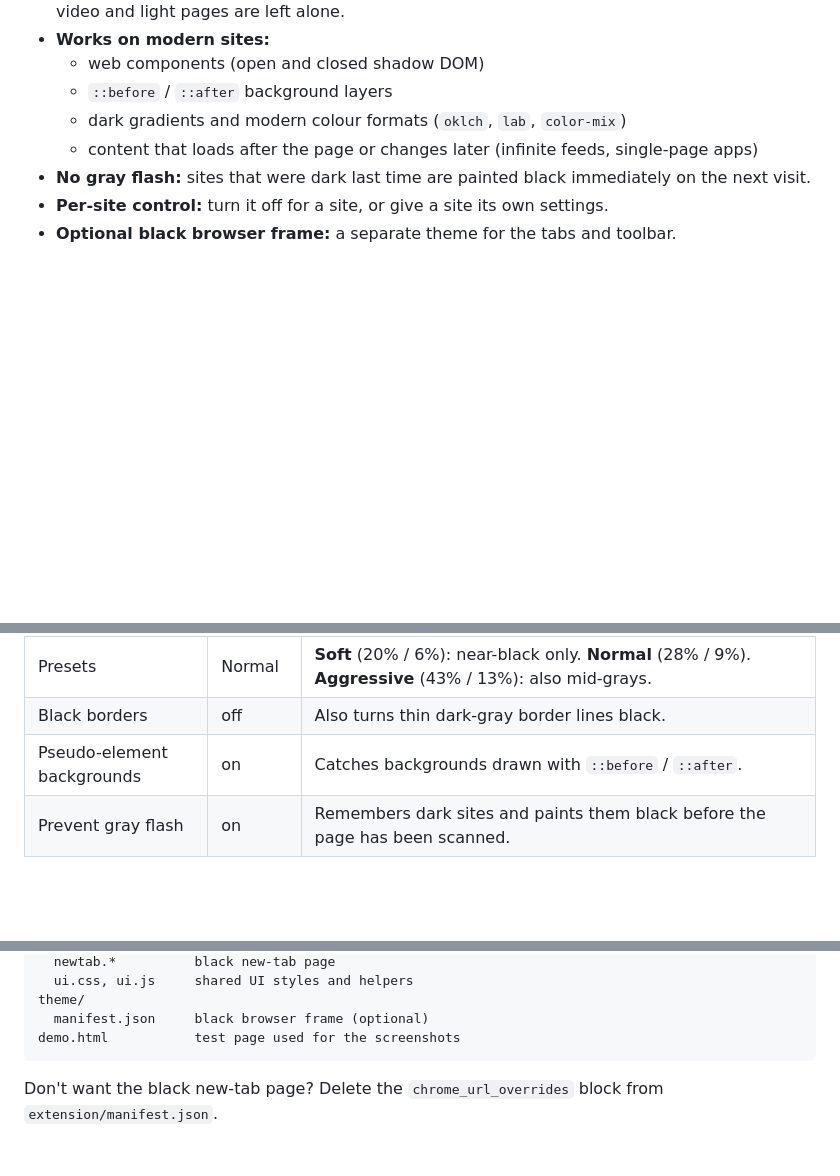
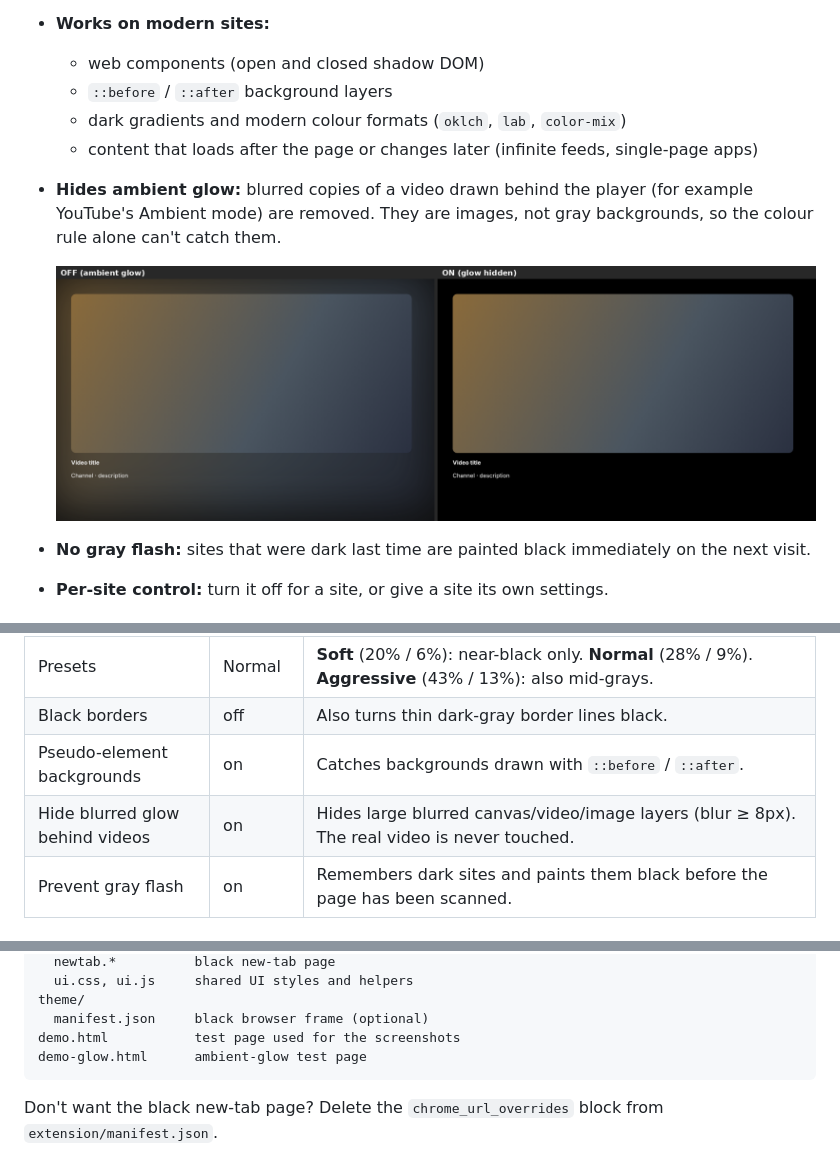
Before and after one commit to NGGKroze/oled-true-black, a Markdown page: README.md, 3 parts joined by grey strips. Drawn GitHub-style; pictures changed too: screenshots/compare-glow.png (added); blank space fills up the shorter version.

Commit message:
v1.10: hide blurred ambient glow behind videos
Co-Authored-By: Claude Opus 5.5 <noreply@anthropic.com>
Claude-Session: https://claude.ai/code/session_01HPSWf9XUPQfmEVqEMrEBfb

````diff
--- a/README.md
+++ b/README.md
@@ -18,6 +18,10 @@ The screenshots were taken in Chrome with the extension loaded, on the bundled [
   - `::before` / `::after` background layers
   - dark gradients and modern colour formats (`oklch`, `lab`, `color-mix`)
   - content that loads after the page or changes later (infinite feeds, single-page apps)
+- **Hides ambient glow:** blurred copies of a video drawn behind the player (for example YouTube's Ambient mode) are removed. They are images, not gray backgrounds, so the colour rule alone can't catch them.
+
+  ![Ambient glow hidden](screenshots/compare-glow.png)
+
 - **No gray flash:** sites that were dark last time are painted black immediately on the next visit.
 - **Per-site control:** turn it off for a site, or give a site its own settings.
 - **Optional black browser frame:** a separate theme for the tabs and toolbar.
@@ -60,6 +64,7 @@ All brightness values are a percentage of full white (0% = black, 100% = white).
 | Presets | Normal | **Soft** (20% / 6%): near-black only. **Normal** (28% / 9%). **Aggressive** (43% / 13%): also mid-grays. |
 | Black borders | off | Also turns thin dark-gray border lines black. |
 | Pseudo-element backgrounds | on | Catches backgrounds drawn with `::before` / `::after`. |
+| Hide blurred glow behind videos | on | Hides large blurred canvas/video/image layers (blur ≥ 8px). The real video is never touched. |
 | Prevent gray flash | on | Remembers dark sites and paints them black before the page has been scanned. |
 
 ## How it works
@@ -131,6 +136,7 @@ extension/
 theme/
   manifest.json     black browser frame (optional)
 demo.html           test page used for the screenshots
+demo-glow.html      ambient-glow test page
 ```
 
 Don't want the black new-tab page? Delete the `chrome_url_overrides` block from `extension/manifest.json`.
````
Also changed, not shown: 6 other files.
